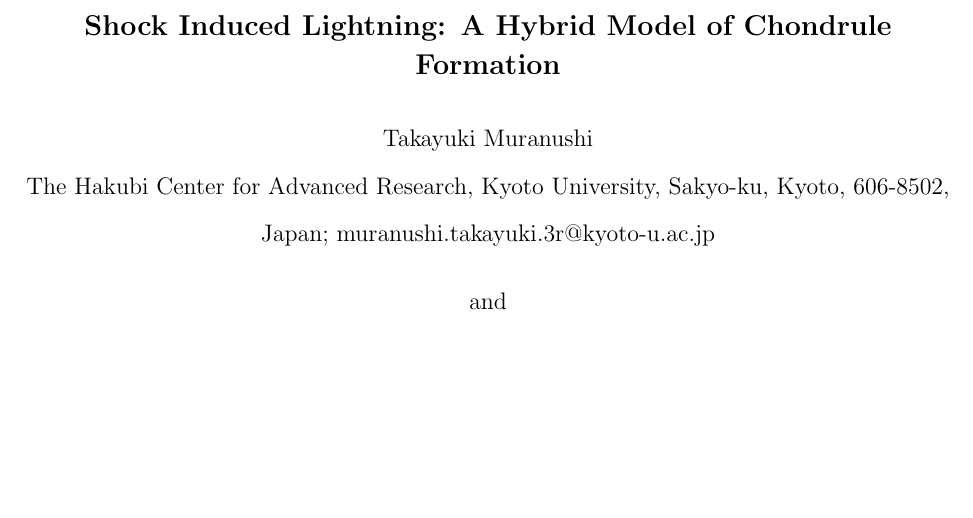
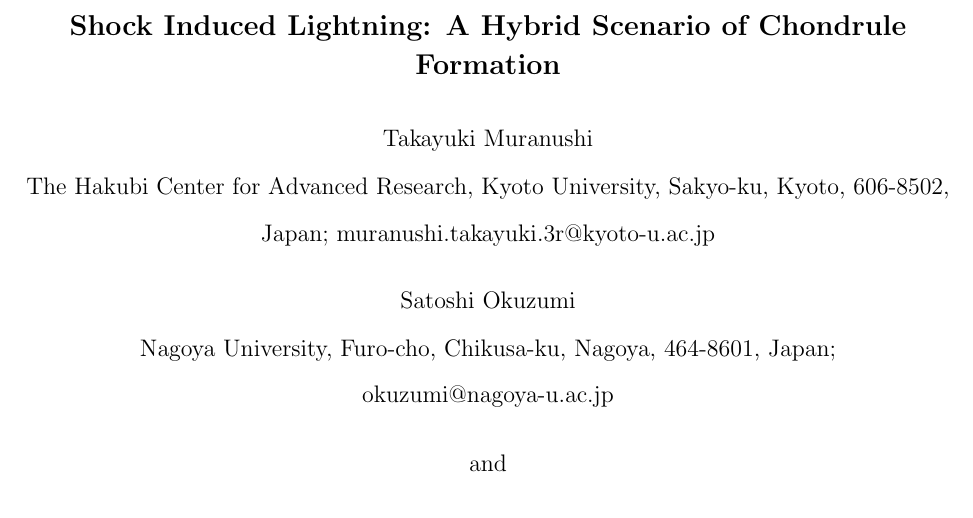
Before and after one commit to nushio3/lightning, a LaTeX paper (paper7/material/template.tex): part of page 1 of 4, cut so that both start at the same text, the shorter picture padded with empty space. Compiled offline with pdfLaTeX.

```diff
--- a/paper7/material/template.tex
+++ b/paper7/material/template.tex
@@ -8,11 +8,16 @@
 \begin{document}
 
 
-\title{Shock Induced Lightning: A Hybrid Model of Chondrule Formation}
+\title{Shock Induced Lightning: A Hybrid Scenario of Chondrule Formation}
 
 \author{Takayuki Muranushi}
 \affil{The Hakubi Center for Advanced Research, Kyoto University,
   Sakyo-ku, Kyoto, 606-8502, Japan; muranushi.takayuki.3r@kyoto-u.ac.jp}
+
+
+
+\author{Satoshi Okuzumi} \affil{Nagoya University, Furo-cho,
+  Chikusa-ku, Nagoya, 464-8601, Japan; okuzumi@nagoya-u.ac.jp}
 
 \and
 
```
Also changed, not shown: 7 other files.
